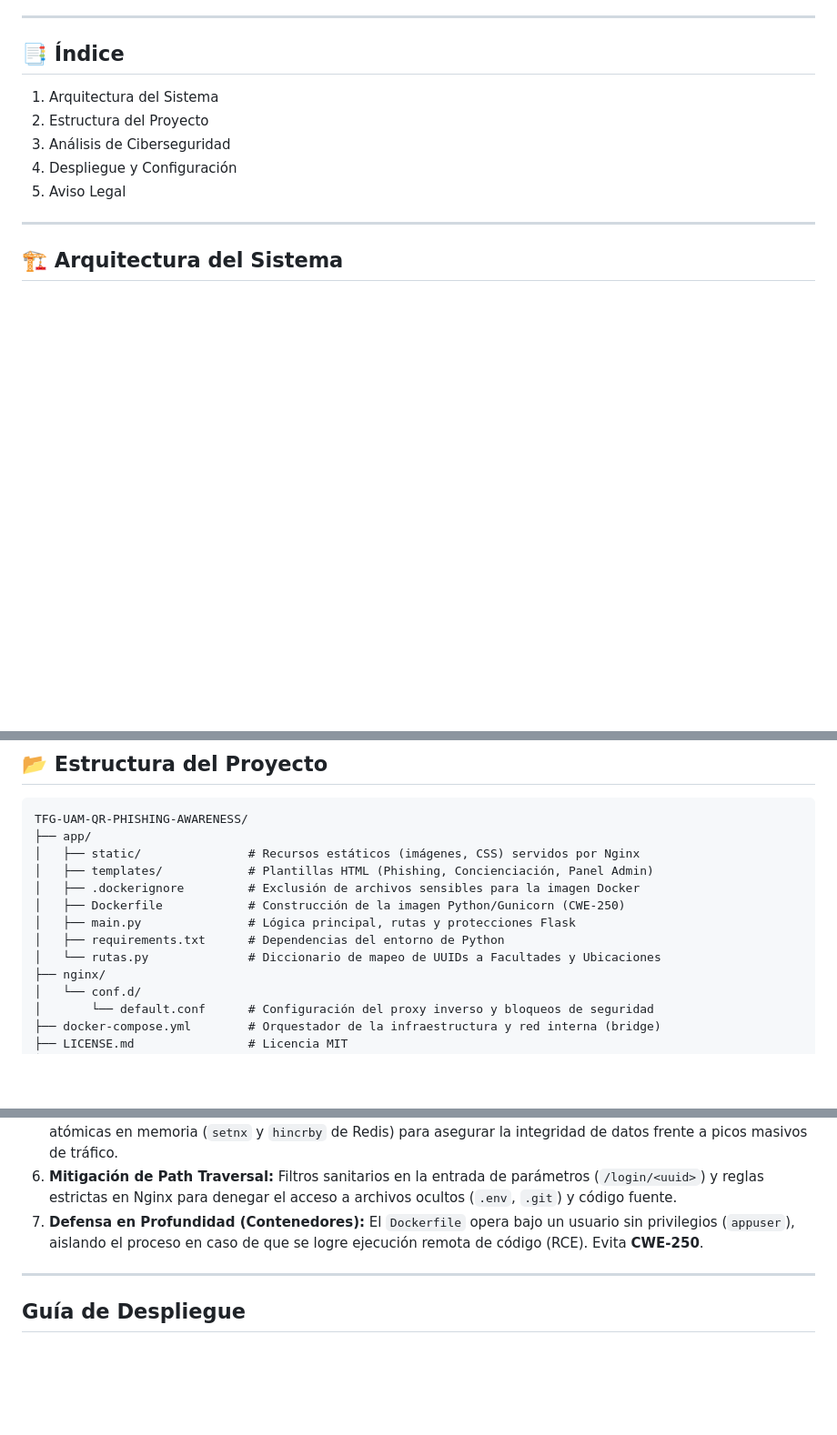
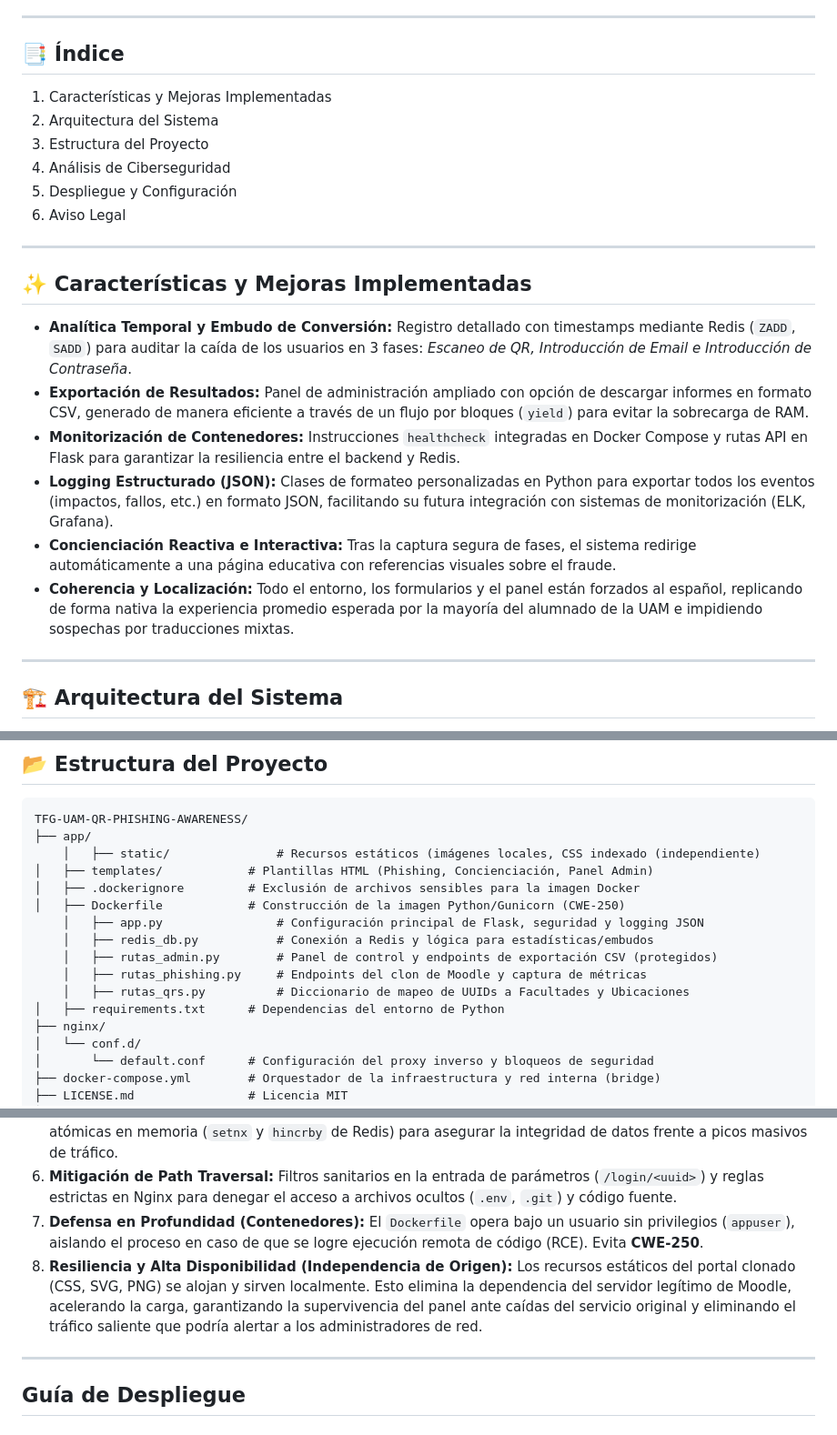
Before and after one commit to arandaemon/TFG-UAM-QR-PHISHING-AWARENESS, a Markdown page: README.md, 3 parts joined by grey strips. Shown at 91% size. Drawn GitHub-style; blank space fills up the shorter version.

Commit message:
Readme actualizado

````diff
--- a/README.md
+++ b/README.md
@@ -13,11 +13,23 @@ La campaña consistió en el despliegue físico de códigos QR maliciosos superp
 ---
 
 ## 📑 Índice
-1. Arquitectura del Sistema
-2. Estructura del Proyecto
-3. Análisis de Ciberseguridad
-4. Despliegue y Configuración
-5. Aviso Legal
+1. Características y Mejoras Implementadas
+2. Arquitectura del Sistema
+3. Estructura del Proyecto
+4. Análisis de Ciberseguridad
+5. Despliegue y Configuración
+6. Aviso Legal
+
+---
+
+## ✨ Características y Mejoras Implementadas
+
+* **Analítica Temporal y Embudo de Conversión:** Registro detallado con timestamps mediante Redis (`ZADD`, `SADD`) para auditar la caída de los usuarios en 3 fases: *Escaneo de QR, Introducción de Email e Introducción de Contraseña*.
+* **Exportación de Resultados:** Panel de administración ampliado con opción de descargar informes en formato CSV, generado de manera eficiente a través de un flujo por bloques (`yield`) para evitar la sobrecarga de RAM.
+* **Monitorización de Contenedores:** Instrucciones `healthcheck` integradas en Docker Compose y rutas API en Flask para garantizar la resiliencia entre el backend y Redis.
+* **Logging Estructurado (JSON):** Clases de formateo personalizadas en Python para exportar todos los eventos (impactos, fallos, etc.) en formato JSON, facilitando su futura integración con sistemas de monitorización (ELK, Grafana).
+* **Concienciación Reactiva e Interactiva:** Tras la captura segura de fases, el sistema redirige automáticamente a una página educativa con referencias visuales sobre el fraude.
+* **Coherencia y Localización:** Todo el entorno, los formularios y el panel están forzados al español, replicando de forma nativa la experiencia promedio esperada por la mayoría del alumnado de la UAM e impidiendo sospechas por traducciones mixtas.
 
 ---
 
@@ -36,13 +48,16 @@ El despliegue está diseñado bajo una arquitectura de **microservicios orquesta
 ```text
 TFG-UAM-QR-PHISHING-AWARENESS/
 ├── app/
-│   ├── static/               # Recursos estáticos (imágenes, CSS) servidos por Nginx
+    │   ├── static/               # Recursos estáticos (imágenes locales, CSS indexado (independiente)
 │   ├── templates/            # Plantillas HTML (Phishing, Concienciación, Panel Admin)
 │   ├── .dockerignore         # Exclusión de archivos sensibles para la imagen Docker
 │   ├── Dockerfile            # Construcción de la imagen Python/Gunicorn (CWE-250)
-│   ├── main.py               # Lógica principal, rutas y protecciones Flask
+    │   ├── app.py                # Configuración principal de Flask, seguridad y logging JSON
+    │   ├── redis_db.py           # Conexión a Redis y lógica para estadísticas/embudos
+    │   ├── rutas_admin.py        # Panel de control y endpoints de exportación CSV (protegidos)
+    │   ├── rutas_phishing.py     # Endpoints del clon de Moodle y captura de métricas
+    │   ├── rutas_qrs.py          # Diccionario de mapeo de UUIDs a Facultades y Ubicaciones
 │   ├── requirements.txt      # Dependencias del entorno de Python
-│   └── rutas.py              # Diccionario de mapeo de UUIDs a Facultades y Ubicaciones
 ├── nginx/
 │   └── conf.d/
 │       └── default.conf      # Configuración del proxy inverso y bloqueos de seguridad
@@ -65,6 +80,7 @@ Dado su carácter institucional y su exposición en una red pública masiva, el
 5. **Prevención de Condiciones de Carrera (CWE-362):** Las estadísticas se guardan usando operaciones atómicas en memoria (`setnx` y `hincrby` de Redis) para asegurar la integridad de datos frente a picos masivos de tráfico.
 6. **Mitigación de Path Traversal:** Filtros sanitarios en la entrada de parámetros (`/login/<uuid>`) y reglas estrictas en Nginx para denegar el acceso a archivos ocultos (`.env`, `.git`) y código fuente.
 7. **Defensa en Profundidad (Contenedores):** El `Dockerfile` opera bajo un usuario sin privilegios (`appuser`), aislando el proceso en caso de que se logre ejecución remota de código (RCE). Evita **CWE-250**.
+8. **Resiliencia y Alta Disponibilidad (Independencia de Origen):** Los recursos estáticos del portal clonado (CSS, SVG, PNG) se alojan y sirven localmente. Esto elimina la dependencia del servidor legítimo de Moodle, acelerando la carga, garantizando la supervivencia del panel ante caídas del servicio original y eliminando el tráfico saliente que podría alertar a los administradores de red.
 
 ---
 
````
